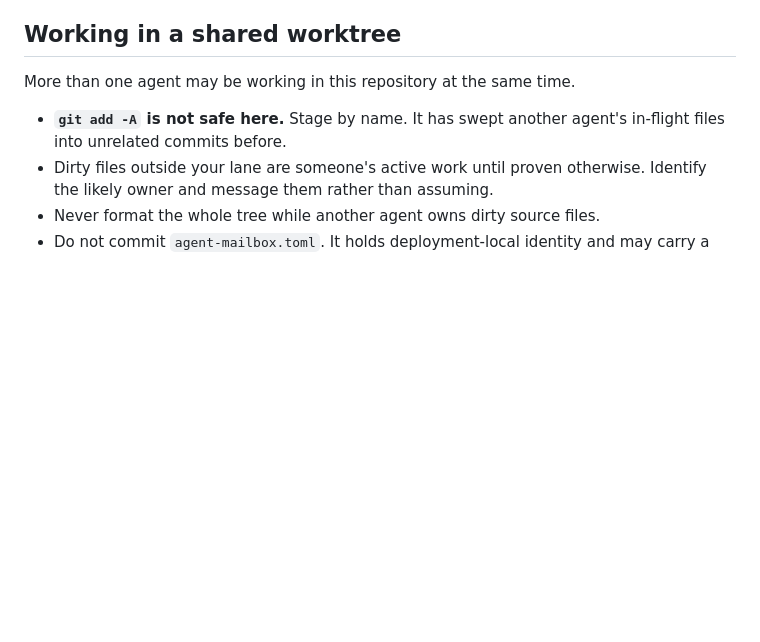
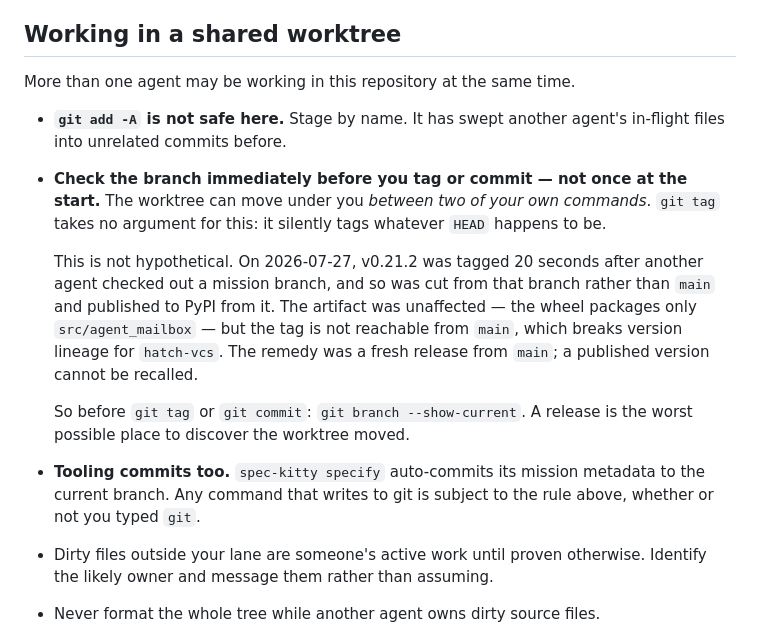
Before and after one commit to trebizondoculpepper/agent-inbox, a Markdown page: AGENTS.md, the part around the change. GitHub-like rendering; blank space fills up the shorter version.

Commit message:
docs: check the branch before you tag, because the worktree moves
v0.21.2 was tagged 20 seconds after another agent checked out a mission branch
in this shared worktree, and so was cut from that branch rather than main and
published to PyPI from it. The artifact was unharmed — the wheel packages only
src/agent_mailbox and the sdist excludes kitty-specs, so the entire difference
was spec documents — but the tag is unreachable from main, which breaks
hatch-vcs version lineage. A published version cannot be recalled, so the
remedy is a fresh release from main rather than moving the tag.

The existing rule said to check coordination state at the start of a session.
That is not enough: the branch moved between two of my own commands. `git tag`
takes no argument that would have caught it — it tags whatever HEAD is.

Also records that spec-kitty specify auto-commits mission metadata to the
current branch, so "any command that writes to git" is the rule, not "any
command starting with git".

Co-Authored-By: Claude Opus 5 (1M context) <noreply@anthropic.com>
Claude-Session: https://claude.ai/code/session_01JZX8zWCR84kNxLejGyqGa6

```diff
--- a/AGENTS.md
+++ b/AGENTS.md
@@ -101,6 +101,22 @@ More than one agent may be working in this repository at the same time.
 
 - **`git add -A` is not safe here.** Stage by name. It has swept another agent's
   in-flight files into unrelated commits before.
+- **Check the branch immediately before you tag or commit — not once at the start.**
+  The worktree can move under you *between two of your own commands*. `git tag` takes no
+  argument for this: it silently tags whatever `HEAD` happens to be.
+
+  This is not hypothetical. On 2026-07-27, v0.21.2 was tagged 20 seconds after another
+  agent checked out a mission branch, and so was cut from that branch rather than `main`
+  and published to PyPI from it. The artifact was unaffected — the wheel packages only
+  `src/agent_mailbox` — but the tag is not reachable from `main`, which breaks version
+  lineage for `hatch-vcs`. The remedy was a fresh release from `main`; a published
+  version cannot be recalled.
+
+  So before `git tag` or `git commit`: `git branch --show-current`. A release is the
+  worst possible place to discover the worktree moved.
+- **Tooling commits too.** `spec-kitty specify` auto-commits its mission metadata to the
+  current branch. Any command that writes to git is subject to the rule above, whether or
+  not you typed `git`.
 - Dirty files outside your lane are someone's active work until proven otherwise.
   Identify the likely owner and message them rather than assuming.
 - Never format the whole tree while another agent owns dirty source files.
```
